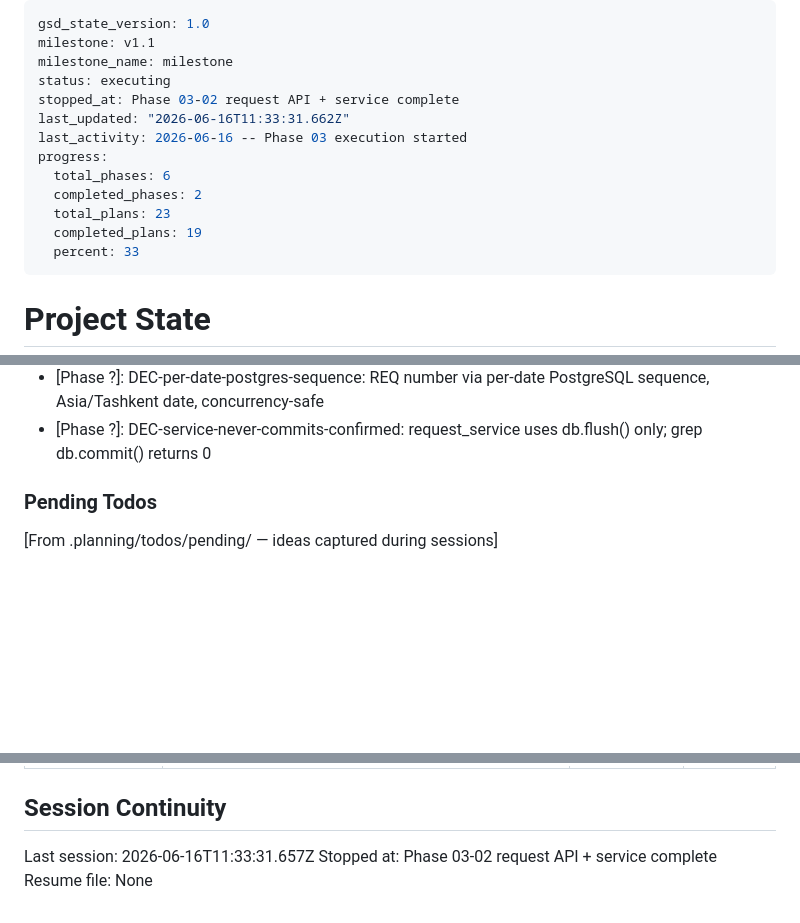
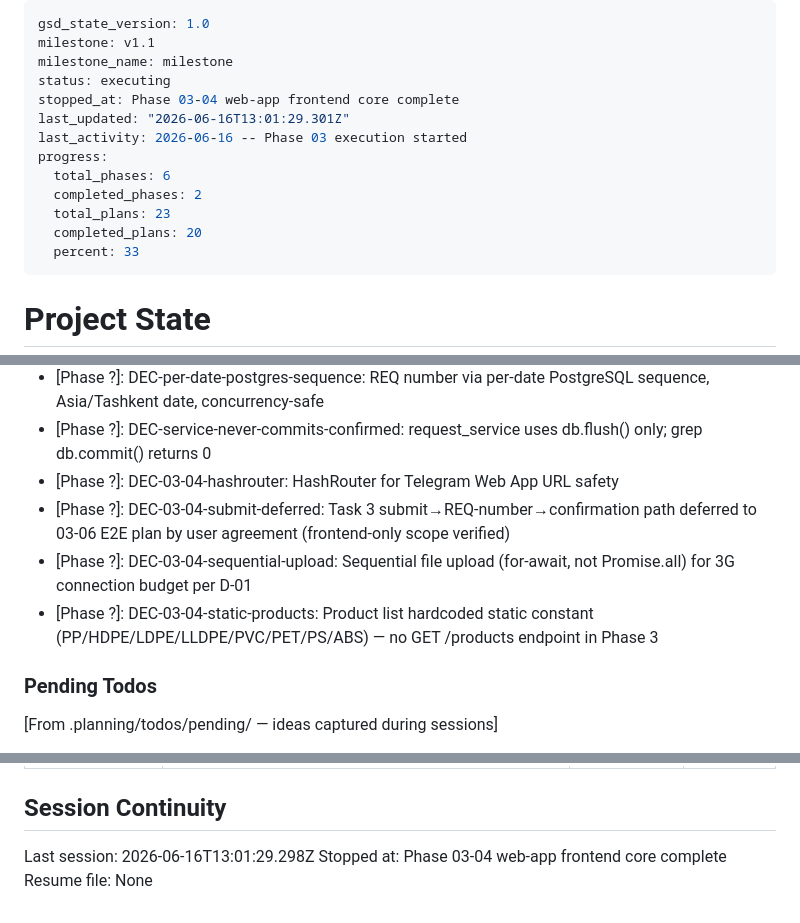
Before and after one commit to orif-ismailov/polymer-intelligence, a Markdown page: .planning/STATE.md, 3 parts joined by grey strips. Rendered like a GitHub page; blank space fills up the shorter version.

Commit message:
docs(03-04): update STATE.md and ROADMAP.md for plan 03-04 completion

```diff
--- a/.planning/STATE.md
+++ b/.planning/STATE.md
@@ -3,14 +3,14 @@ gsd_state_version: 1.0
 milestone: v1.1
 milestone_name: milestone
 status: executing
-stopped_at: Phase 03-02 request API + service complete
-last_updated: "2026-06-16T11:33:31.662Z"
+stopped_at: Phase 03-04 web-app frontend core complete
+last_updated: "2026-06-16T13:01:29.301Z"
 last_activity: 2026-06-16 -- Phase 03 execution started
 progress:
   total_phases: 6
   completed_phases: 2
   total_plans: 23
-  completed_plans: 19
+  completed_plans: 20
   percent: 33
 ---
 
@@ -127,6 +128,10 @@ Most relevant to Phase 1:
 - [Phase ?]: DEC-idor-opaque-404: cross-client request returns 404 not 403 (T-03-07 no information disclosure)
 - [Phase ?]: DEC-per-date-postgres-sequence: REQ number via per-date PostgreSQL sequence, Asia/Tashkent date, concurrency-safe
 - [Phase ?]: DEC-service-never-commits-confirmed: request_service uses db.flush() only; grep db.commit() returns 0
+- [Phase ?]: DEC-03-04-hashrouter: HashRouter for Telegram Web App URL safety
+- [Phase ?]: DEC-03-04-submit-deferred: Task 3 submit→REQ-number→confirmation path deferred to 03-06 E2E plan by user agreement (frontend-only scope verified)
+- [Phase ?]: DEC-03-04-sequential-upload: Sequential file upload (for-await, not Promise.all) for 3G connection budget per D-01
+- [Phase ?]: DEC-03-04-static-products: Product list hardcoded static constant (PP/HDPE/LDPE/LLDPE/PVC/PET/PS/ABS) — no GET /products endpoint in Phase 3
 
 ### Pending Todos
 
@@ -158,6 +163,6 @@ Phase-2 international-loop requirements are a planned follow-up milestone, regis
 
 ## Session Continuity
 
-Last session: 2026-06-16T11:33:31.657Z
-Stopped at: Phase 03-02 request API + service complete
+Last session: 2026-06-16T13:01:29.298Z
+Stopped at: Phase 03-04 web-app frontend core complete
 Resume file: None
```
Also changed, not shown: other parts of .planning/STATE.md (+2 -1 lines), .planning/ROADMAP.md (+2 -2 lines).
